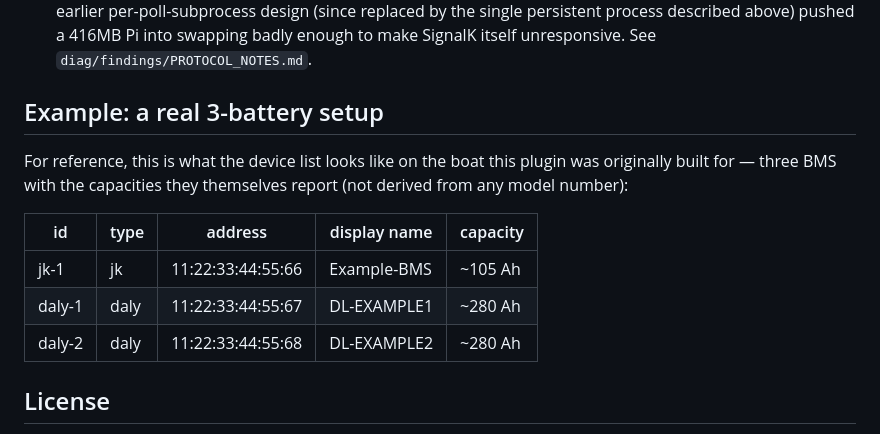
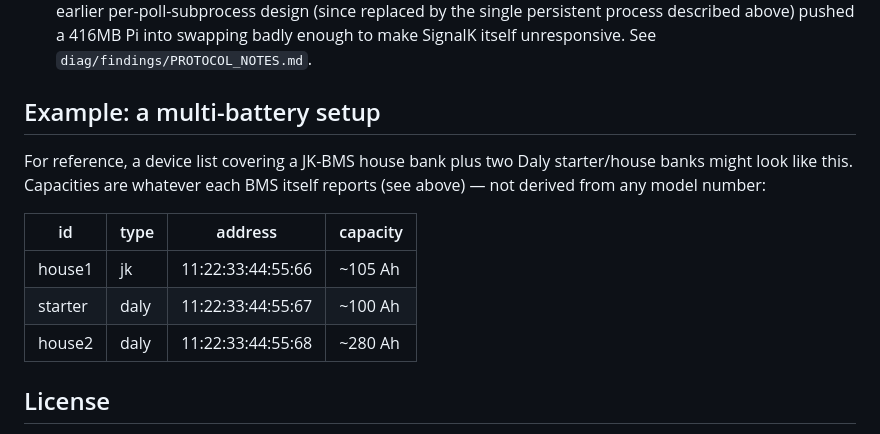
Before and after one commit to matztam/signalk-bms-ble, a Markdown page: README.md, the part around the change. GitHub-like rendering.

```diff
--- a/README.md
+++ b/README.md
@@ -212,17 +212,17 @@ address (see "Finding your device's Bluetooth address" above).
   process described above) pushed a 416MB Pi into swapping badly enough to
   make SignalK itself unresponsive. See `diag/findings/PROTOCOL_NOTES.md`.
 
-## Example: a real 3-battery setup
+## Example: a multi-battery setup
 
-For reference, this is what the device list looks like on the boat this
-plugin was originally built for — three BMS with the capacities they
-themselves report (not derived from any model number):
+For reference, a device list covering a JK-BMS house bank plus two Daly
+starter/house banks might look like this. Capacities are whatever each
+BMS itself reports (see above) — not derived from any model number:
 
-| id | type | address | display name | capacity |
-|---|---|---|---|---|
-| jk-1 | jk | 11:22:33:44:55:66 | Example-BMS | ~105 Ah |
-| daly-1 | daly | 11:22:33:44:55:67 | DL-EXAMPLE1 | ~280 Ah |
-| daly-2 | daly | 11:22:33:44:55:68 | DL-EXAMPLE2 | ~280 Ah |
+| id | type | address | capacity |
+|---|---|---|---|
+| house1 | jk | 11:22:33:44:55:66 | ~105 Ah |
+| starter | daly | 11:22:33:44:55:67 | ~100 Ah |
+| house2 | daly | 11:22:33:44:55:68 | ~280 Ah |
 
 ## License
 
```
Also changed, not shown: diag/findings/PROTOCOL_NOTES.md (+10 -9 lines).
